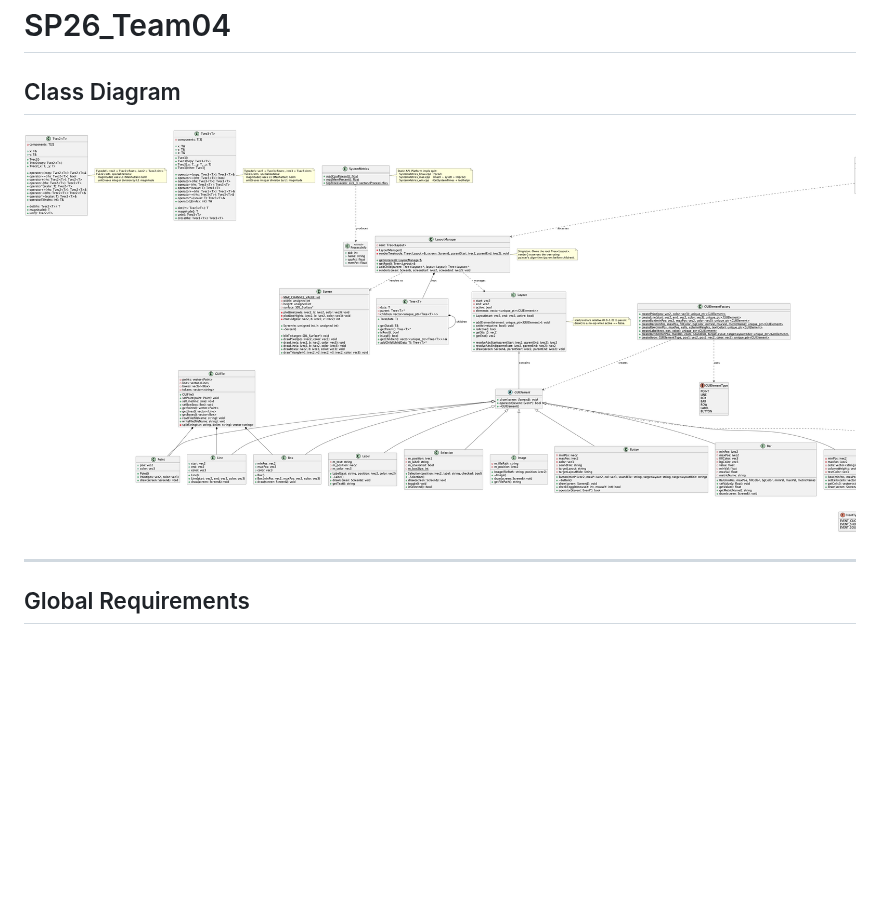
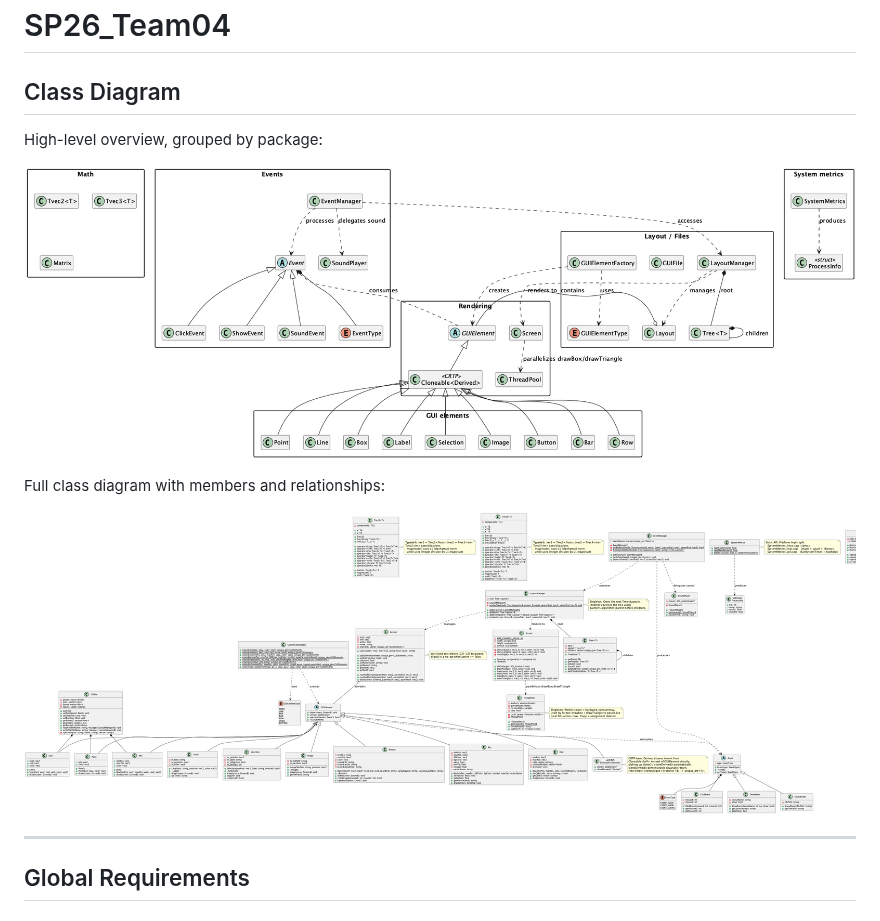
Before and after one commit to sviatil0/coremetrics, a Markdown page: README.md, the part around the change. GitHub-like rendering; pictures changed too: assets/classes.png, assets/overview.png (added); blank space fills up the shorter version.

Commit message:
Add an overview UML diagram that fits on a single screen
The full classes.puml diagram has every member on every class and ends
up around 4096 wide, which does not fit on a normal screen and is
hard to skim during grading. Added a second diagram, overview.puml,
that shows the same packages and relationships at the type level only
(no fields or methods). Renders at roughly 1837x647 so the whole
class layout is visible at a glance.

README now shows the overview first and then links the full diagram
underneath. Also tightened a couple of skinparam lines on the full
diagram to shrink the rendered height a bit. Stale renders inside
uml/ are now gitignored so only the assets/ copies are tracked.

```diff
--- a/README.md
+++ b/README.md
@@ -1,6 +1,13 @@
 # SP26_Team04
 
 ## Class Diagram
+
+High-level overview, grouped by package:
+
+![Class Diagram Overview](assets/overview.png)
+
+Full class diagram with members and relationships:
+
 ![Class Diagram](assets/classes.png)
 
 ---
```
Also changed, not shown: 3 other files.
